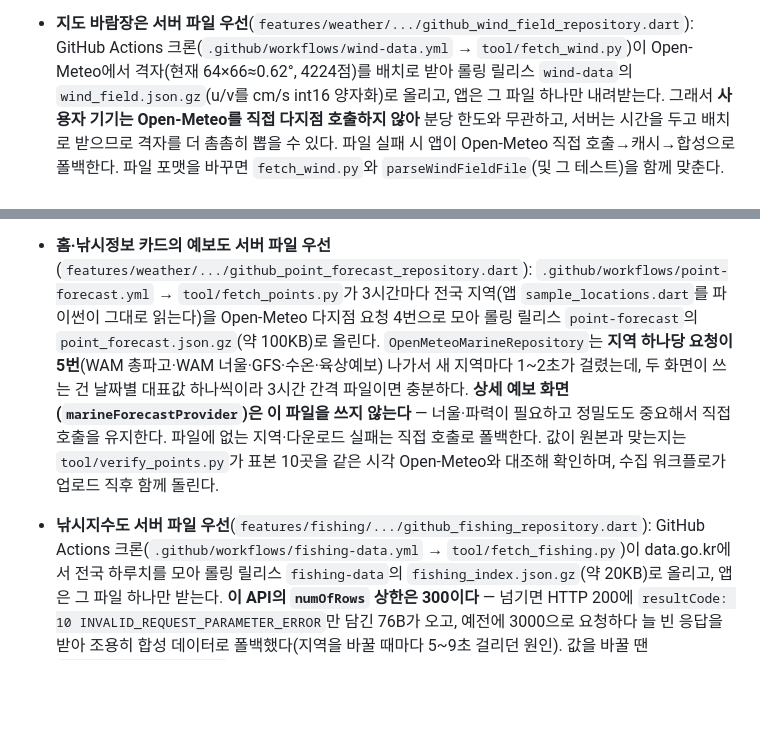
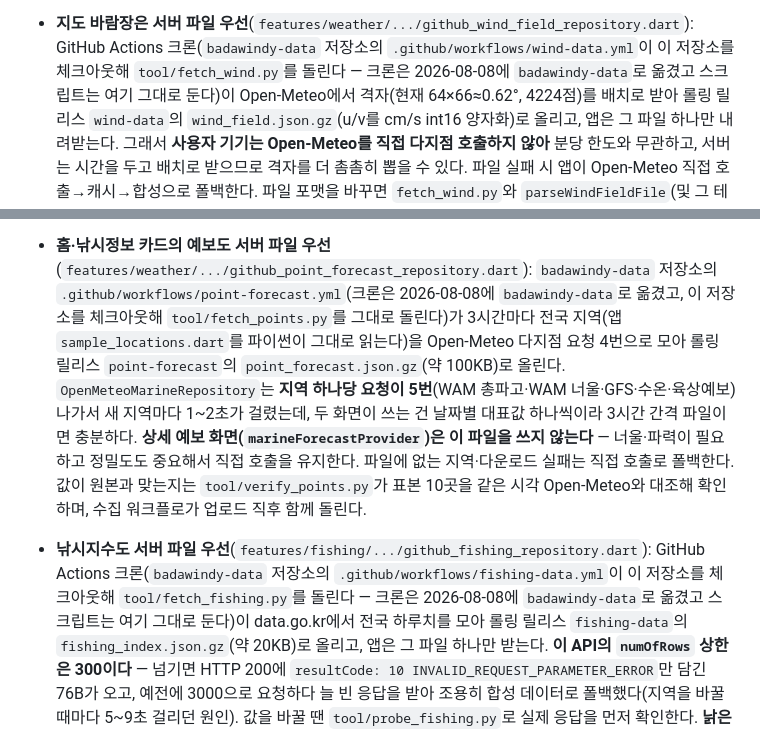
Before and after one commit to bisan74-lab/BadaMobile, a Markdown page: CLAUDE.md, 2 parts joined by grey strips. GitHub-like rendering; blank space fills up the shorter version.

```diff
--- a/CLAUDE.md
+++ b/CLAUDE.md
@@ -80,7 +80,9 @@ dart format lib test       # 커밋 전 포맷
   없는 것보다 낫다). 저장 형식은 `{fetchedAt, forecast}` 봉투이고, 봉투 없는
   옛 캐시는 신선하다고 보지 않는다.
 - **지도 바람장은 서버 파일 우선**(`features/weather/.../github_wind_field_repository.dart`):
-  GitHub Actions 크론(`.github/workflows/wind-data.yml` → `tool/fetch_wind.py`)이
+  GitHub Actions 크론(`badawindy-data` 저장소의 `.github/workflows/wind-data.yml`이
+  이 저장소를 체크아웃해 `tool/fetch_wind.py`를 돌린다 — 크론은 2026-08-08에
+  `badawindy-data`로 옮겼고 스크립트는 여기 그대로 둔다)이
   Open-Meteo에서 격자(현재 64×66≈0.62°, 4224점)를 배치로 받아 롤링 릴리스 `wind-data`의
   `wind_field.json.gz`(u/v를 cm/s int16 양자화)로 올리고, 앱은 그 파일 하나만
   내려받는다. 그래서 **사용자 기기는 Open-Meteo를 직접 다지점 호출하지 않아**
@@ -127,7 +129,9 @@ dart format lib test       # 커밋 전 포맷
   조정한다.
 - **홈·낚시정보 카드의 예보도 서버 파일 우선**
   (`features/weather/.../github_point_forecast_repository.dart`):
-  `.github/workflows/point-forecast.yml` → `tool/fetch_points.py`가 3시간마다
+  `badawindy-data` 저장소의 `.github/workflows/point-forecast.yml`(크론은
+  2026-08-08에 `badawindy-data`로 옮겼고, 이 저장소를 체크아웃해
+  `tool/fetch_points.py`를 그대로 돌린다)가 3시간마다
   전국 지역(앱 `sample_locations.dart`를 파이썬이 그대로 읽는다)을 Open-Meteo
   다지점 요청 4번으로 모아 롤링 릴리스 `point-forecast`의
   `point_forecast.json.gz`(약 100KB)로 올린다. `OpenMeteoMarineRepository`는
@@ -139,7 +143,9 @@ dart format lib test       # 커밋 전 포맷
   값이 원본과 맞는지는 `tool/verify_points.py`가 표본 10곳을 같은 시각
   Open-Meteo와 대조해 확인하며, 수집 워크플로가 업로드 직후 함께 돌린다.
 - **낚시지수도 서버 파일 우선**(`features/fishing/.../github_fishing_repository.dart`):
-  GitHub Actions 크론(`.github/workflows/fishing-data.yml` → `tool/fetch_fishing.py`)이
+  GitHub Actions 크론(`badawindy-data` 저장소의 `.github/workflows/fishing-data.yml`이
+  이 저장소를 체크아웃해 `tool/fetch_fishing.py`를 돌린다 — 크론은 2026-08-08에
+  `badawindy-data`로 옮겼고 스크립트는 여기 그대로 둔다)이
   data.go.kr에서 전국 하루치를 모아 롤링 릴리스 `fishing-data`의
   `fishing_index.json.gz`(약 20KB)로 올리고, 앱은 그 파일 하나만 받는다.
   **이 API의 `numOfRows` 상한은 300이다** — 넘기면 HTTP 200에
```
Also changed, not shown: docs/PLAY_STORE_LAUNCH.md (+13 -9 lines), public_data/README.md (+26 -24 lines).
